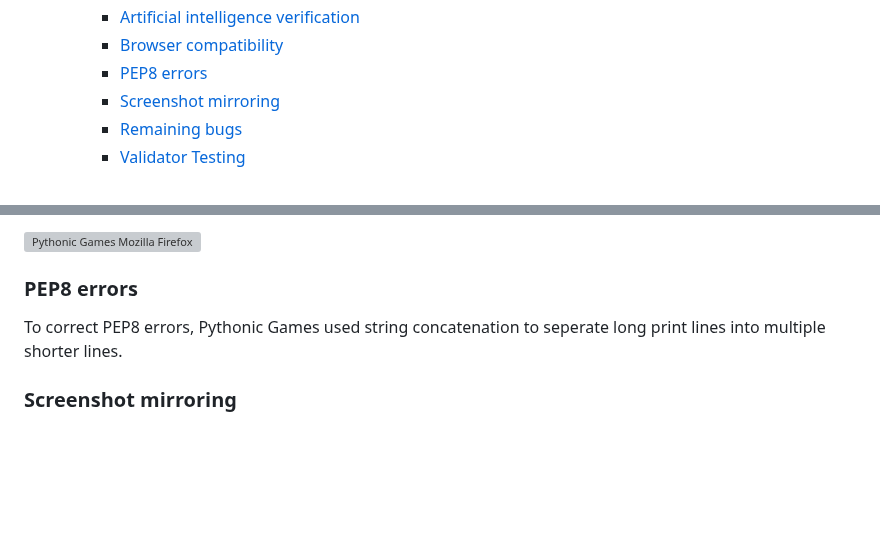
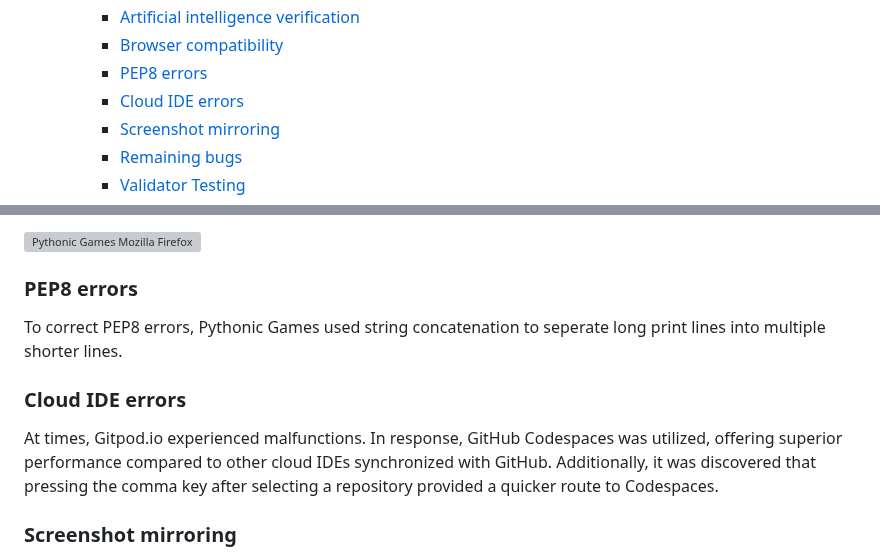
Before and after one commit to linobollansee/pythonic-games, a Markdown page: README.md, 2 parts joined by grey strips. GitHub-like rendering; blank space fills up the shorter version; grey boxes are pictures that could not be loaded.

Commit message:
Add cloud IDE errors to README.md

```diff
--- a/README.md
+++ b/README.md
@@ -30,6 +30,7 @@
     - [Artificial intelligence verification](#artificial-intelligence-verification)
     - [Browser compatibility](#browser-compatibility)
     - [PEP8 errors](#pep8-errors)
+    - [Cloud IDE errors](#cloud-ide-errors)
     - [Screenshot mirroring](#screenshot-mirroring)
     - [Remaining bugs](#remaining-bugs)
     - [Validator Testing](#validator-testing)
@@ -282,6 +283,10 @@ Mozilla Firefox 124.0.1 (64-bit)
 
 To correct PEP8 errors, Pythonic Games used string concatenation to seperate long print lines into multiple shorter lines.
 
+### Cloud IDE errors
+
+At times, Gitpod.io experienced malfunctions. In response, GitHub Codespaces was utilized, offering superior performance compared to other cloud IDEs synchronized with GitHub. Additionally, it was discovered that pressing the comma key after selecting a repository provided a quicker route to Codespaces.
+
 ### Screenshot mirroring
 
 Remark: Pythonic Games has undergone thorough testing. However, due to numerous test image screenshots mirroring those already present in existing features, they will not be replicated here.
```
